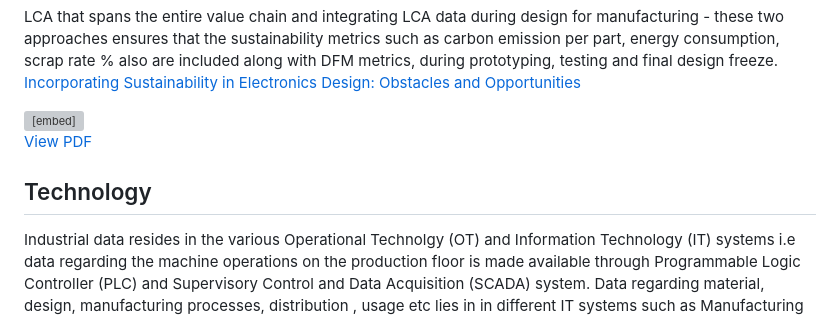
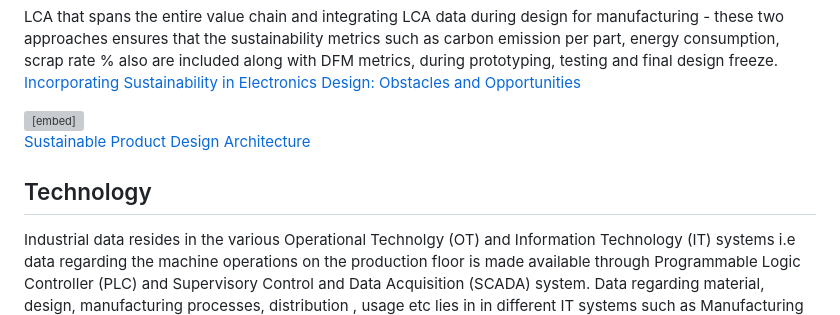
Before and after one commit to VidyaMS/IndustrialAI, a Markdown page: README.md, the part around the change. Drawn GitHub-style; grey boxes are pictures that could not be loaded.

Commit message:
Revise README with Technology section and link updates
Updated the README to enhance clarity and structure, including a new section on Technology and improved links.

```diff
--- a/README.md
+++ b/README.md
@@ -59,9 +59,10 @@ LCA that spans the entire value chain and integrating LCA data during design for
 
 <embed src="Sustainable_Product_Design_System_Architecture.pdf" width="100%" height="600px" type="application/pdf">
 
-<a href="Sustainable_Product_Design_System_Architecture.pdf" target="_blank">View PDF</a>
+<a href="Sustainable_Product_Design_System_Architecture.pdf" target="_blank">Sustainable Product Design Architecture</a>
 
-  ## Technology
+
+## Technology
 
 Industrial data resides in the various Operational Technolgy (OT) and Information Technology (IT) systems i.e data regarding the machine operations on the production floor is made available through Programmable Logic Controller (PLC) and Supervisory Control and Data Acquisition (SCADA) system. Data regarding material, design, manufacturing processes, distribution , usage etc lies in in different IT systems such as Manufacturing Execution System (MES), Material Resource Planning (MRP), Enterprise Resource Planning (ERP). There is a need to unify the data existing in different silos for the purpose of analysis and decision making. The data unification can be achieved without the actual complex mutual integration with the help of <a href="https://www.iiot.university/blog/what-is-uns%3F"> Unified Name Space </a>.Technolgy such as digital twin plays an important role in data interoperability <a href="https://industrialdigitaltwin.org/en/"> Industrial Digital Twin <a/>
 
```
